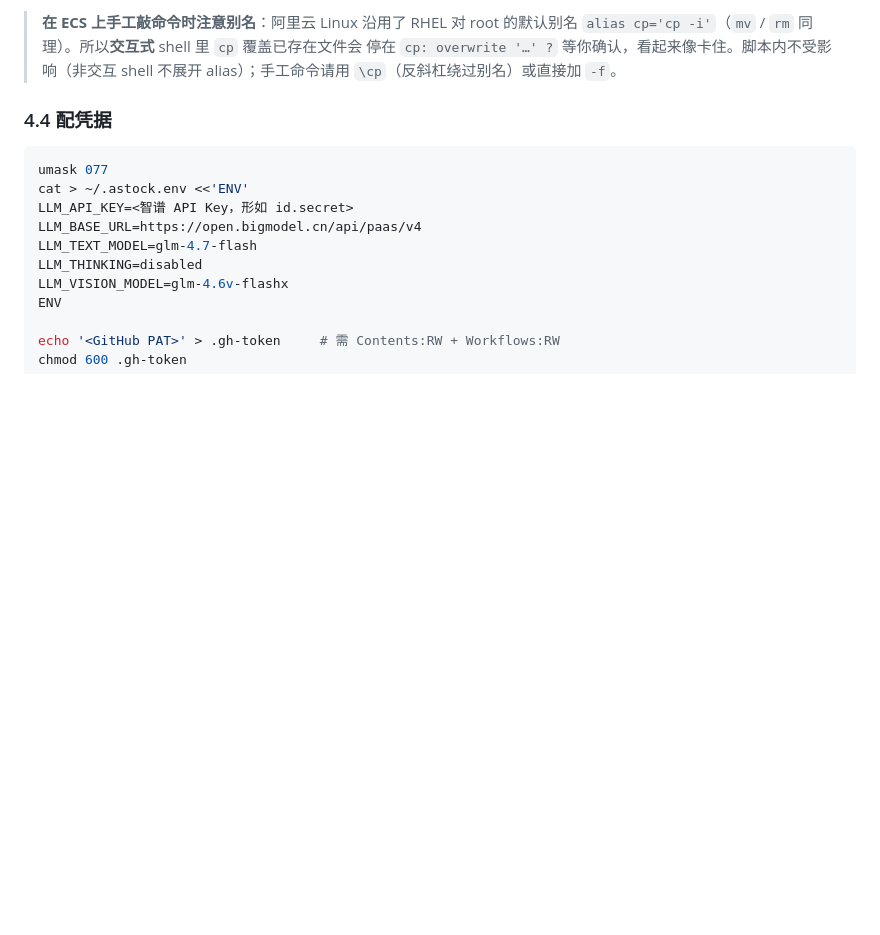
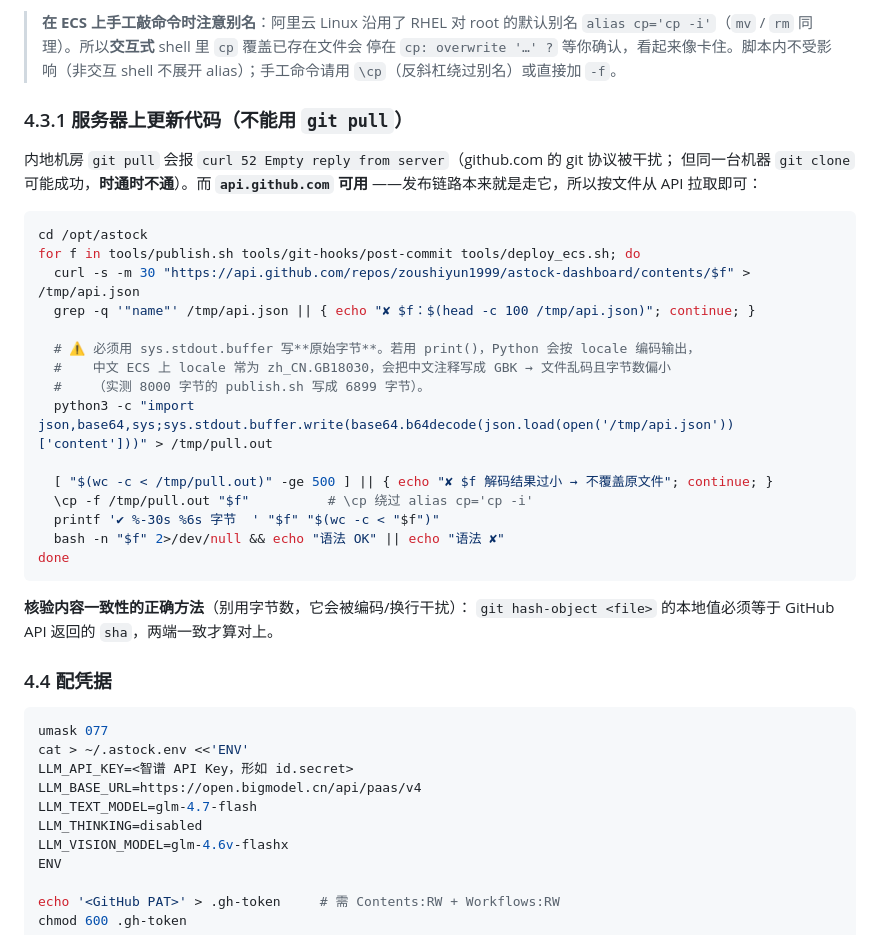
Before and after one commit to zoushiyun1999/astock-dashboard, a Markdown page: docs/上云部署方案.md, the part around the change. Drawn GitHub-style; blank space fills up the shorter version.

Commit message:
docs: 新增 4.3.1 —— 服务器上如何更新代码（git pull 不可用，走 API 拉取）

````diff
--- a/docs/上云部署方案.md
+++ b/docs/上云部署方案.md
@@ -119,6 +119,33 @@ sudo bash tools/deploy_ecs.sh
 > 停在 `cp: overwrite '…' ?` 等你确认，看起来像卡住。脚本内不受影响（非交互 shell
 > 不展开 alias）；手工命令请用 `\cp`（反斜杠绕过别名）或直接加 `-f`。
 
+### 4.3.1 服务器上更新代码（**不能用 `git pull`**）
+
+内地机房 `git pull` 会报 `curl 52 Empty reply from server`（github.com 的 git 协议被干扰；
+但同一台机器 `git clone` 可能成功，**时通时不通**）。而 **`api.github.com` 可用**
+——发布链路本来就是走它，所以按文件从 API 拉取即可：
+
+```bash
+cd /opt/astock
+for f in tools/publish.sh tools/git-hooks/post-commit tools/deploy_ecs.sh; do
+  curl -s -m 30 "https://api.github.com/repos/zoushiyun1999/astock-dashboard/contents/$f" > /tmp/api.json
+  grep -q '"name"' /tmp/api.json || { echo "✘ $f：$(head -c 100 /tmp/api.json)"; continue; }
+
+  # ⚠️ 必须用 sys.stdout.buffer 写**原始字节**。若用 print()，Python 会按 locale 编码输出，
+  #    中文 ECS 上 locale 常为 zh_CN.GB18030，会把中文注释写成 GBK → 文件乱码且字节数偏小
+  #    （实测 8000 字节的 publish.sh 写成 6899 字节）。
+  python3 -c "import json,base64,sys;sys.stdout.buffer.write(base64.b64decode(json.load(open('/tmp/api.json'))['content']))" > /tmp/pull.out
+
+  [ "$(wc -c < /tmp/pull.out)" -ge 500 ] || { echo "✘ $f 解码结果过小 → 不覆盖原文件"; continue; }
+  \cp -f /tmp/pull.out "$f"          # \cp 绕过 alias cp='cp -i'
+  printf '✔ %-30s %6s 字节  ' "$f" "$(wc -c < "$f")"
+  bash -n "$f" 2>/dev/null && echo "语法 OK" || echo "语法 ✘"
+done
+```
+
+**核验内容一致性的正确方法**（别用字节数，它会被编码/换行干扰）：
+`git hash-object <file>` 的本地值必须等于 GitHub API 返回的 `sha`，两端一致才算对上。
+
 
 ### 4.4 配凭据
 
````
